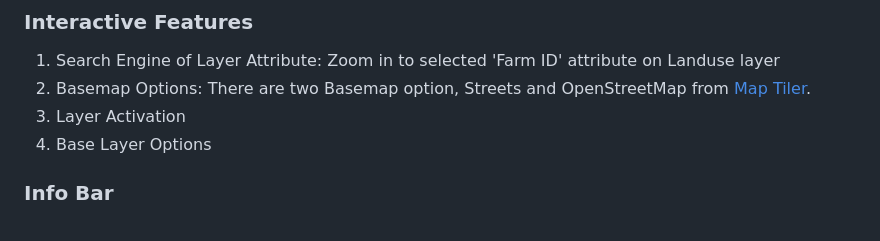
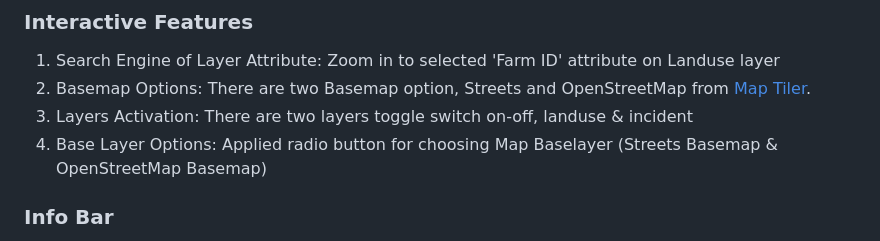
Before and after one commit to Damar-Code/Web-GIS_for_Forestry_Application, a Markdown page: README.md, the part around the change. Drawn GitHub-style.

```diff
--- a/README.md
+++ b/README.md
@@ -44,8 +44,8 @@ https://github.com/Damar-Code/Web-GIS_for_Forestry_Application/assets/60123331/d
 ### Interactive Features
    1. Search Engine of Layer Attribute: Zoom in to selected 'Farm ID' attribute on Landuse layer
    3. Basemap Options: There are two Basemap option, Streets and OpenStreetMap from [Map Tiler](https://www.maptiler.com/maps/basic/).
-   5. Layer Activation
-   6. Base Layer Options
+   5. Layers Activation: There are two layers toggle switch on-off, landuse & incident
+   6. Base Layer Options: Applied radio button for choosing Map Baselayer (Streets Basemap & OpenStreetMap Basemap)
 
 ### Info Bar
    1. Scalebar
```
